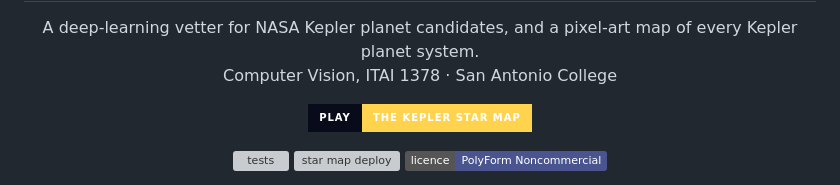
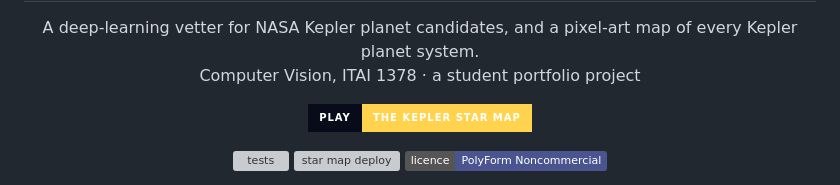
Before and after one commit to med27-coder/cv-project-kepler-exoplanet-detection-inventory, a Markdown page: README.md, the part around the change. Drawn GitHub-style; badges without logos; grey boxes are pictures that could not be loaded.

```diff
--- a/README.md
+++ b/README.md
@@ -6,7 +6,7 @@
 
 <p align="center">
   A deep-learning vetter for NASA Kepler planet candidates, and a pixel-art map of every Kepler planet system.<br>
-  Computer Vision, ITAI 1378 · San Antonio College
+  Computer Vision, ITAI 1378 · a student portfolio project
 </p>
 
 <p align="center">
```
Also changed, not shown: TERMS_OF_USE.md (+1 -1 lines).
